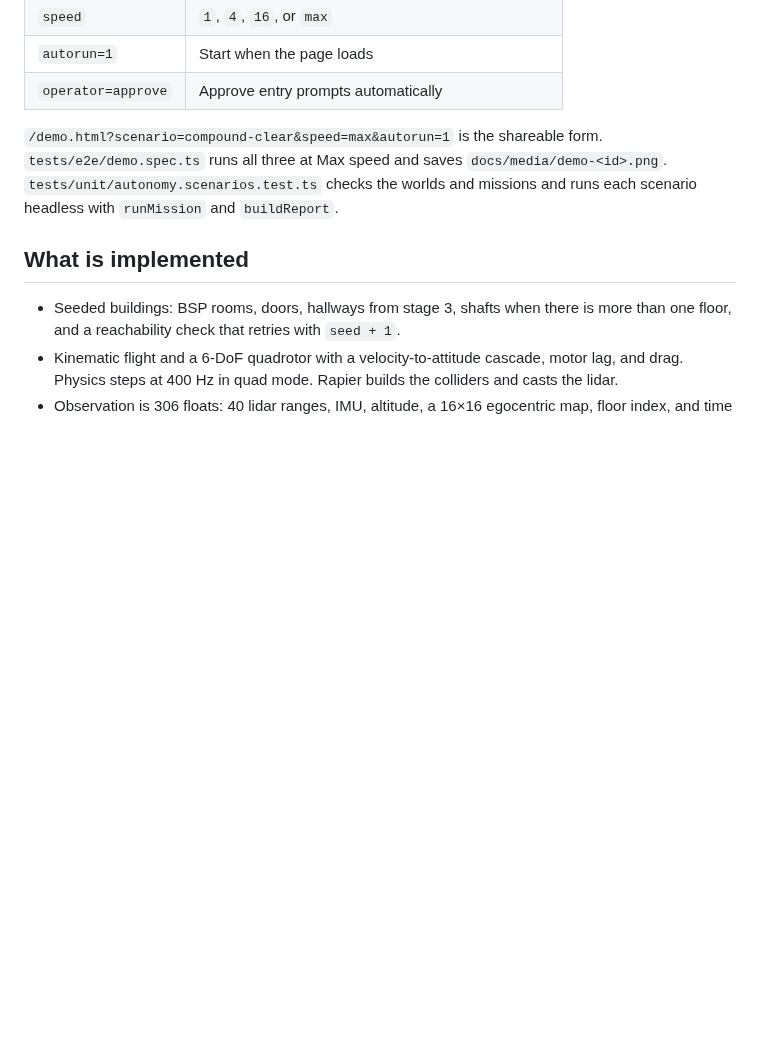
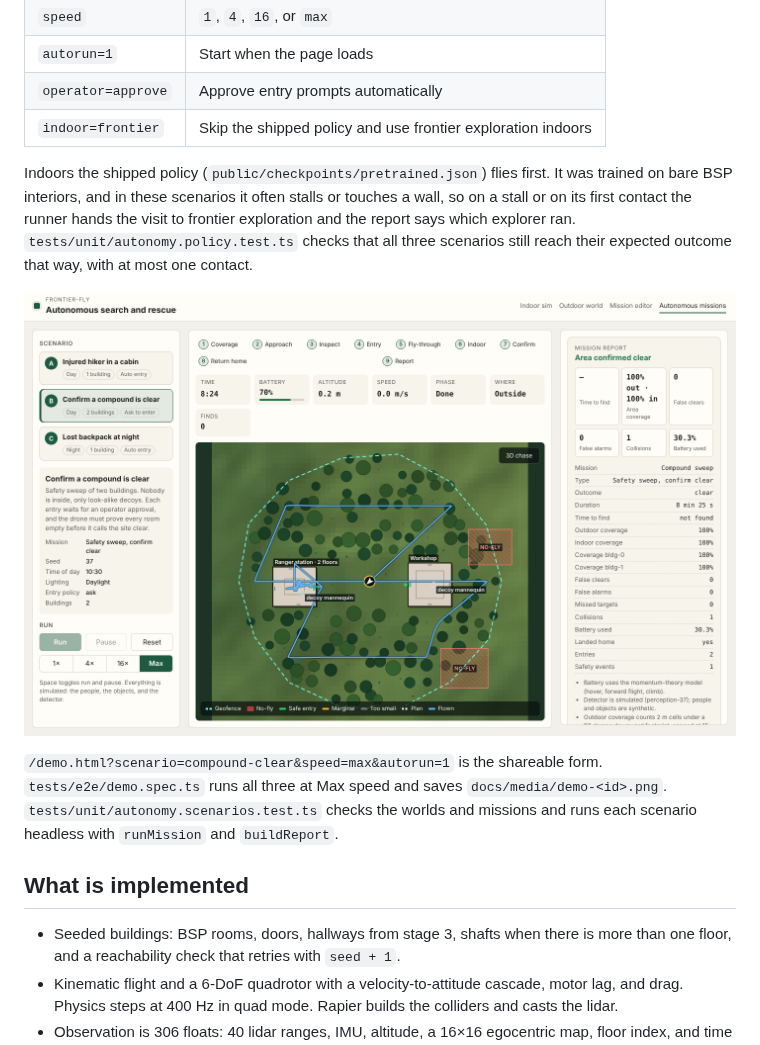
Before and after one commit to alexnieves-cs/frontier-fly, a Markdown page: README.md, the part around the change. Drawn GitHub-style; pictures changed too: docs/media/demo-compound-clear.png (added); blank space fills up the shorter version.

```diff
--- a/README.md
+++ b/README.md
@@ -124,6 +124,11 @@ The page has a live top-down map (terrain, trees, footprints, openings colored b
 | `speed` | `1`, `4`, `16`, or `max` |
 | `autorun=1` | Start when the page loads |
 | `operator=approve` | Approve entry prompts automatically |
+| `indoor=frontier` | Skip the shipped policy and use frontier exploration indoors |
+
+Indoors the shipped policy (`public/checkpoints/pretrained.json`) flies first. It was trained on bare BSP interiors, and in these scenarios it often stalls or touches a wall, so on a stall or on its first contact the runner hands the visit to frontier exploration and the report says which explorer ran. `tests/unit/autonomy.policy.test.ts` checks that all three scenarios still reach their expected outcome that way, with at most one contact.
+
+![Compound sweep report](docs/media/demo-compound-clear.png)
 
 `/demo.html?scenario=compound-clear&speed=max&autorun=1` is the shareable form. `tests/e2e/demo.spec.ts` runs all three at Max speed and saves `docs/media/demo-<id>.png`. `tests/unit/autonomy.scenarios.test.ts` checks the worlds and missions and runs each scenario headless with `runMission` and `buildReport`.
 
```
Also changed, not shown: docs/media/demo-backpack-night.png (added), docs/media/demo-cabin-day.png (added), 5 other files.
